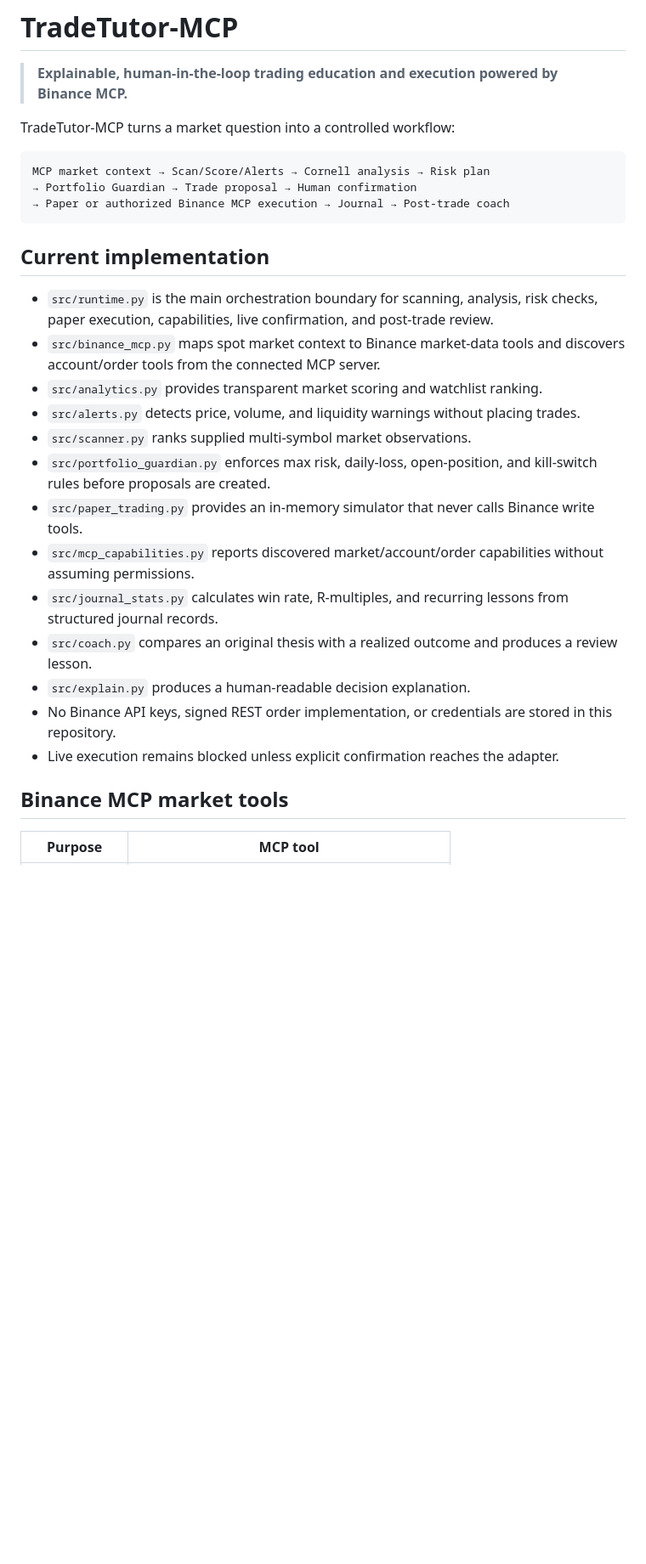
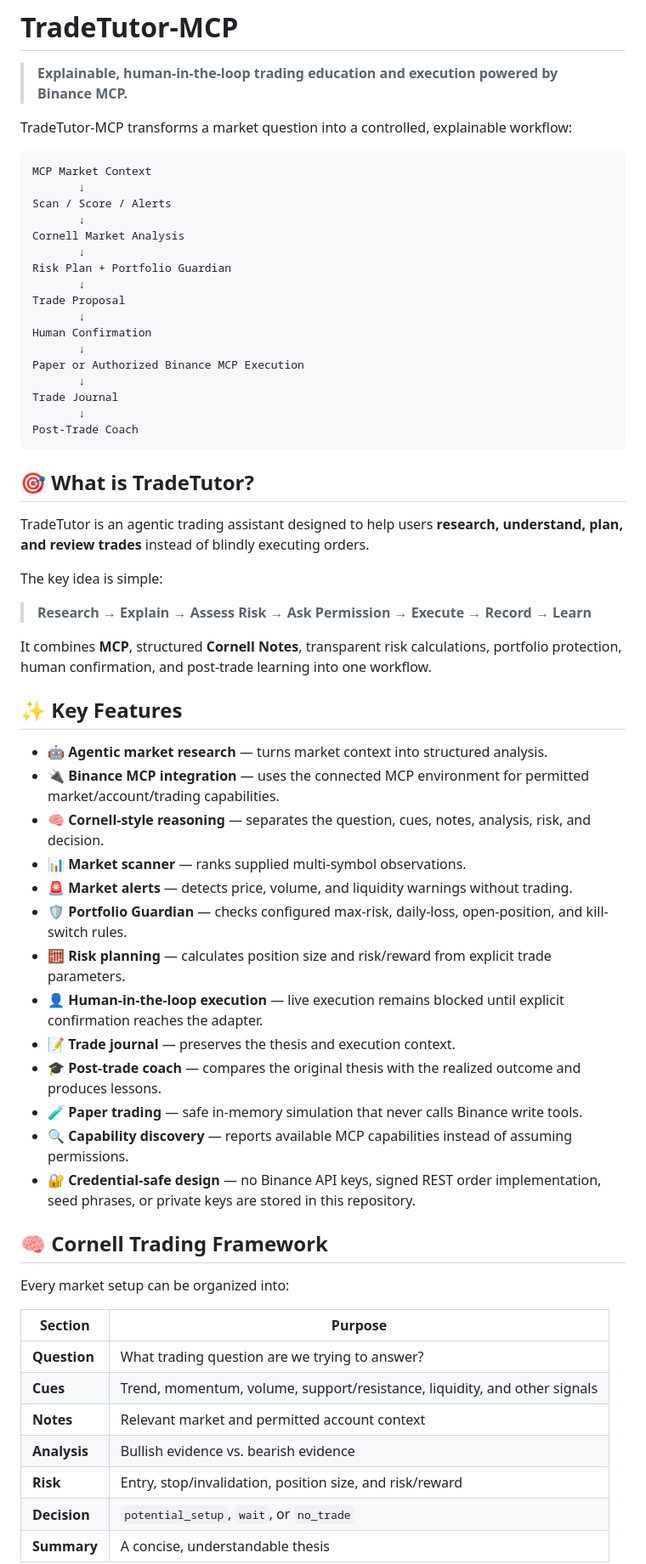
Before and after one commit to technea/TradeTutor_MCP, a Markdown page: README.md, the part around one of its changes. Shown at 85% size. Rendered like a GitHub page; blank space fills up the shorter version.

Commit message:
docs: polish hackathon README

````diff
--- a/README.md
+++ b/README.md
@@ -2,30 +2,65 @@
 
 > **Explainable, human-in-the-loop trading education and execution powered by Binance MCP.**
 
-TradeTutor-MCP turns a market question into a controlled workflow:
+TradeTutor-MCP transforms a market question into a controlled, explainable workflow:
 
 ```text
-MCP market context → Scan/Score/Alerts → Cornell analysis → Risk plan
-→ Portfolio Guardian → Trade proposal → Human confirmation
-→ Paper or authorized Binance MCP execution → Journal → Post-trade coach
+MCP Market Context
+       ↓
+Scan / Score / Alerts
+       ↓
+Cornell Market Analysis
+       ↓
+Risk Plan + Portfolio Guardian
+       ↓
+Trade Proposal
+       ↓
+Human Confirmation
+       ↓
+Paper or Authorized Binance MCP Execution
+       ↓
+Trade Journal
+       ↓
+Post-Trade Coach
 ```
 
-## Current implementation
+## 🎯 What is TradeTutor?
 
-- `src/runtime.py` is the main orchestration boundary for scanning, analysis, risk checks, paper execution, capabilities, live confirmation, and post-trade review.
-- `src/binance_mcp.py` maps spot market context to Binance market-data tools and discovers account/order tools from the connected MCP server.
-- `src/analytics.py` provides transparent market scoring and watchlist ranking.
-- `src/alerts.py` detects price, volume, and liquidity warnings without placing trades.
-- `src/scanner.py` ranks supplied multi-symbol market observations.
-- `src/portfolio_guardian.py` enforces max risk, daily-loss, open-position, and kill-switch rules before proposals are created.
-- `src/paper_trading.py` provides an in-memory simulator that never calls Binance write tools.
-- `src/mcp_capabilities.py` reports discovered market/account/order capabilities without assuming permissions.
-- `src/journal_stats.py` calculates win rate, R-multiples, and recurring lessons from structured journal records.
-- `src/coach.py` compares an original thesis with a realized outcome and produces a review lesson.
-- `src/explain.py` produces a human-readable decision explanation.
-- No Binance API keys, signed REST order implementation, or credentials are stored in this repository.
-- Live execution remains blocked unless explicit confirmation reaches the adapter.
+TradeTutor is an agentic trading assistant designed to help users **research, understand, plan, and review trades** instead of blindly executing orders.
 
-## Binance MCP market tools
+The key idea is simple:
 
-| Purpose | MCP tool |
+> **Research → Explain → Assess Risk → Ask Permission → Execute → Record → Learn**
+
+It combines **MCP**, structured **Cornell Notes**, transparent risk calculations, portfolio protection, human confirmation, and post-trade learning into one workflow.
+
+## ✨ Key Features
+
+- 🤖 **Agentic market research** — turns market context into structured analysis.
+- 🔌 **Binance MCP integration** — uses the connected MCP environment for permitted market/account/trading capabilities.
+- 🧠 **Cornell-style reasoning** — separates the question, cues, notes, analysis, risk, and decision.
+- 📊 **Market scanner** — ranks supplied multi-symbol observations.
+- 🚨 **Market alerts** — detects price, volume, and liquidity warnings without trading.
+- 🛡️ **Portfolio Guardian** — checks configured max-risk, daily-loss, open-position, and kill-switch rules.
+- 🧮 **Risk planning** — calculates position size and risk/reward from explicit trade parameters.
+- 👤 **Human-in-the-loop execution** — live execution remains blocked until explicit confirmation reaches the adapter.
+- 📝 **Trade journal** — preserves the thesis and execution context.
+- 🎓 **Post-trade coach** — compares the original thesis with the realized outcome and produces lessons.
+- 🧪 **Paper trading** — safe in-memory simulation that never calls Binance write tools.
+- 🔍 **Capability discovery** — reports available MCP capabilities instead of assuming permissions.
+- 🔐 **Credential-safe design** — no Binance API keys, signed REST order implementation, seed phrases, or private keys are stored in this repository.
+
+## 🧠 Cornell Trading Framework
+
+Every market setup can be organized into:
+
+| Section | Purpose |
+|---|---|
+| **Question** | What trading question are we trying to answer? |
+| **Cues** | Trend, momentum, volume, support/resistance, liquidity, and other signals |
+| **Notes** | Relevant market and permitted account context |
+| **Analysis** | Bullish evidence vs. bearish evidence |
+| **Risk** | Entry, stop/invalidation, position size, and risk/reward |
+| **Decision** | `potential_setup`, `wait`, or `no_trade` |
+| **Summary** | A concise, understandable thesis |
+
````
Also changed, not shown: other parts of README.md (+165 -24 lines).
